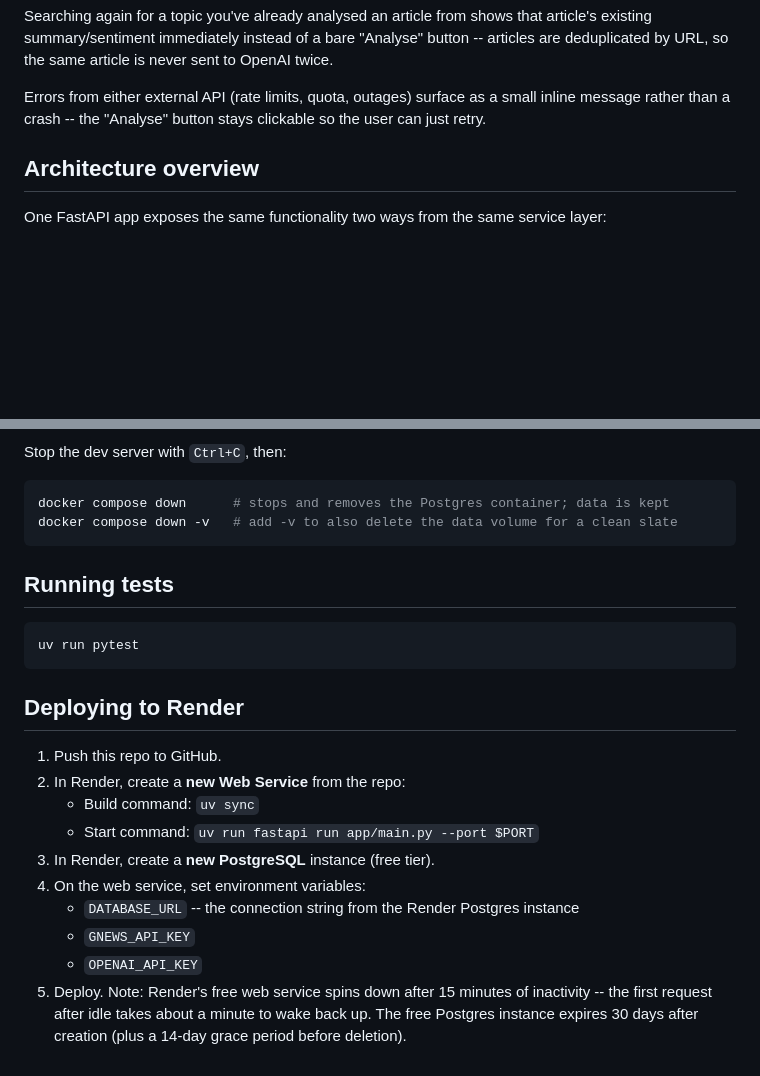
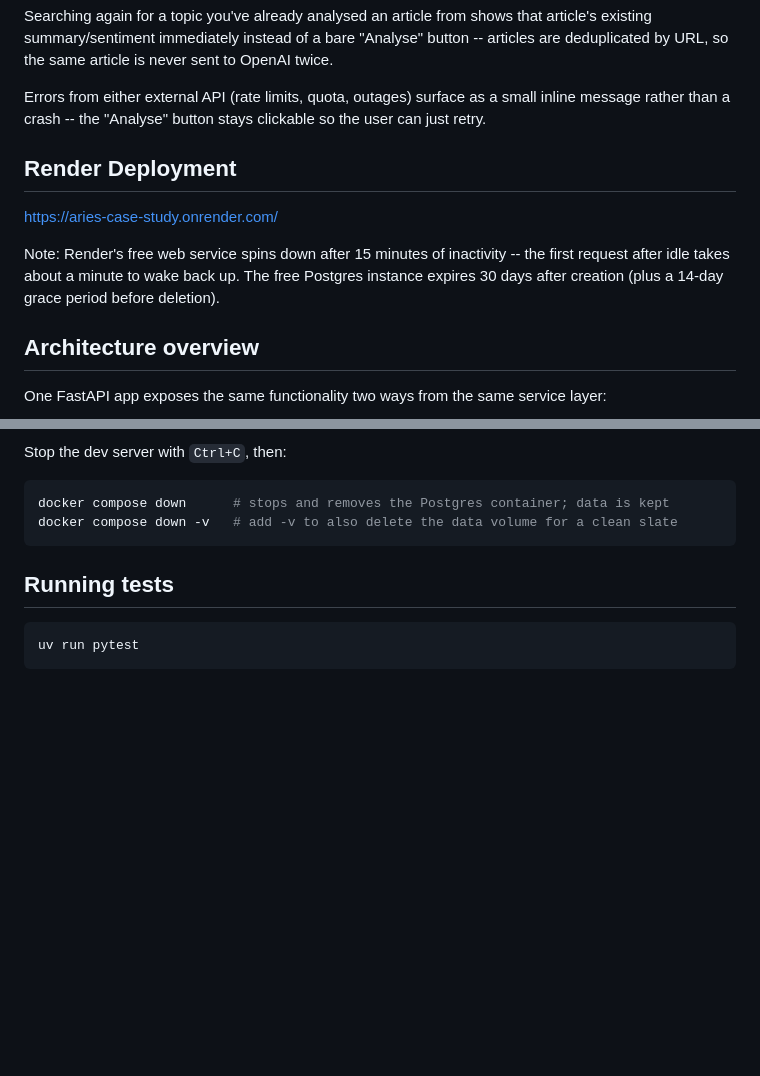
Before and after one commit to case547/aries-case-study, a Markdown page: README.md, 2 parts joined by grey strips. Drawn GitHub-style; blank space fills up the shorter version.

Commit message:
docs: add Render section to readme

````diff
--- a/README.md
+++ b/README.md
@@ -21,6 +21,12 @@ deduplicated by URL, so the same article is never sent to OpenAI twice.
 Errors from either external API (rate limits, quota, outages) surface as a small inline
 message rather than a crash -- the "Analyse" button stays clickable so the user can just
 retry.
+
+## Render Deployment
+
+https://aries-case-study.onrender.com/
+
+Note: Render's free web service spins down after 15 minutes of inactivity -- the first request after idle takes about a minute to wake back up. The free Postgres instance expires 30 days after creation (plus a 14-day grace period before deletion).
 
 ## Architecture overview
 
@@ -90,16 +96,3 @@ docker compose down -v   # add -v to also delete the data volume for a clean sla
 ```bash
 uv run pytest
 ```
-
-## Deploying to Render
-
-1. Push this repo to GitHub.
-2. In Render, create a **new Web Service** from the repo:
-   - Build command: `uv sync`
-   - Start command: `uv run fastapi run app/main.py --port $PORT`
-3. In Render, create a **new PostgreSQL** instance (free tier).
-4. On the web service, set environment variables:
-   - `DATABASE_URL` -- the connection string from the Render Postgres instance
-   - `GNEWS_API_KEY`
-   - `OPENAI_API_KEY`
-5. Deploy. Note: Render's free web service spins down after 15 minutes of inactivity -- the first request after idle takes about a minute to wake back up. The free Postgres instance expires 30 days after creation (plus a 14-day grace period before deletion).
````
